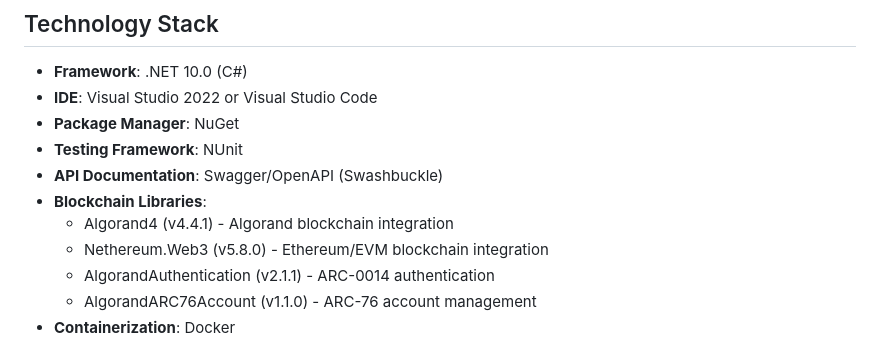
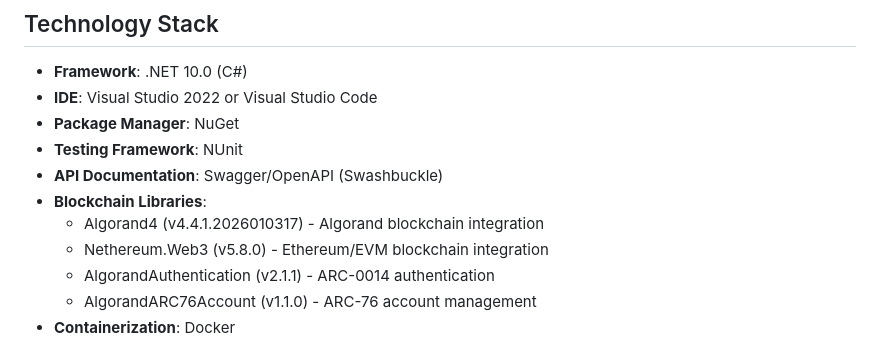
Before and after one commit to scholtz/BiatecTokensApi, a Markdown page: .github/copilot-instructions.md, the part around the change. Rendered like a GitHub page.

Commit message:
fix: Correct Algorand4 version number in docs to match project file
Co-authored-by: ludovit-scholtz <256357527+ludovit-scholtz@users.noreply.github.com>

```diff
--- a/.github/copilot-instructions.md
+++ b/.github/copilot-instructions.md
@@ -12,7 +12,7 @@ BiatecTokensApi is a comprehensive .NET 8.0 Web API for deploying and managing v
 - **Testing Framework**: NUnit
 - **API Documentation**: Swagger/OpenAPI (Swashbuckle)
 - **Blockchain Libraries**:
-  - Algorand4 (v4.4.1) - Algorand blockchain integration
+  - Algorand4 (v4.4.1.2026010317) - Algorand blockchain integration
   - Nethereum.Web3 (v5.8.0) - Ethereum/EVM blockchain integration
   - AlgorandAuthentication (v2.1.1) - ARC-0014 authentication
   - AlgorandARC76Account (v1.1.0) - ARC-76 account management
```
